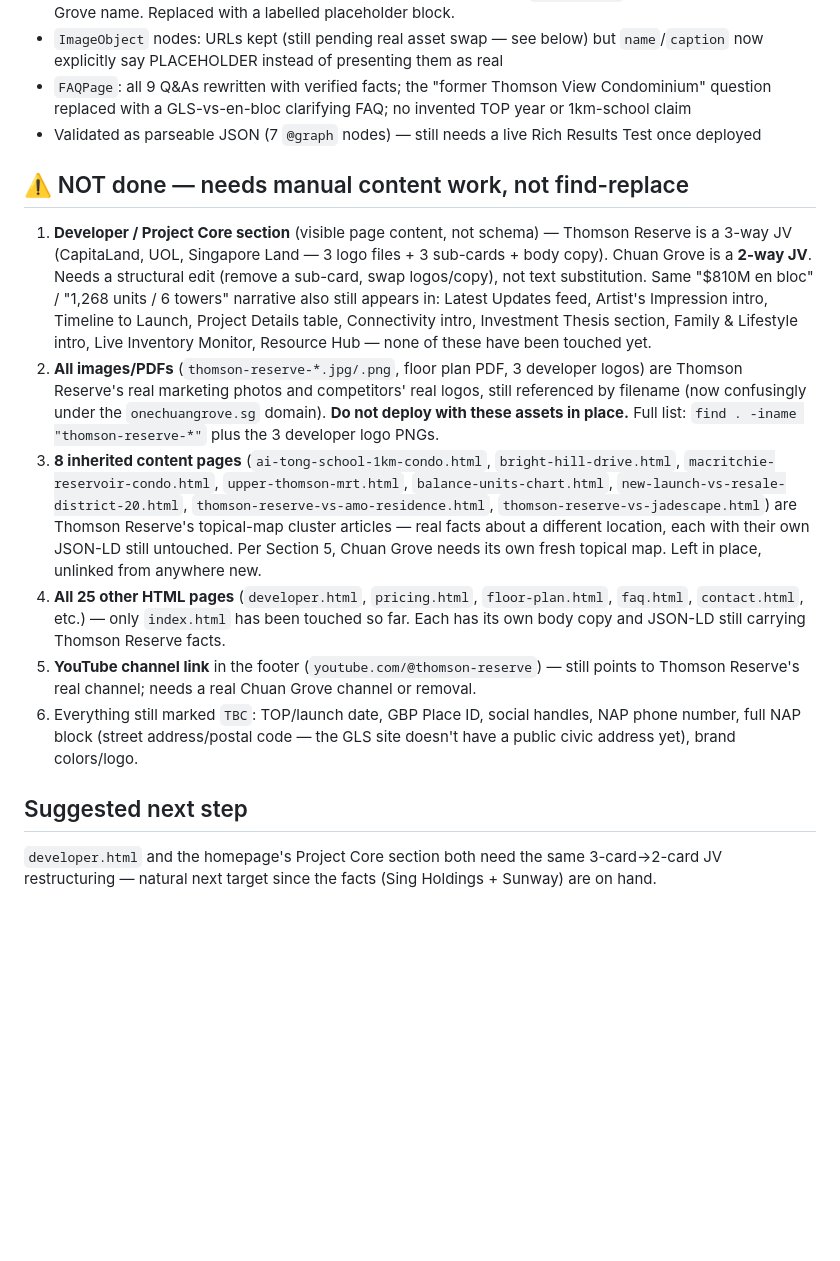
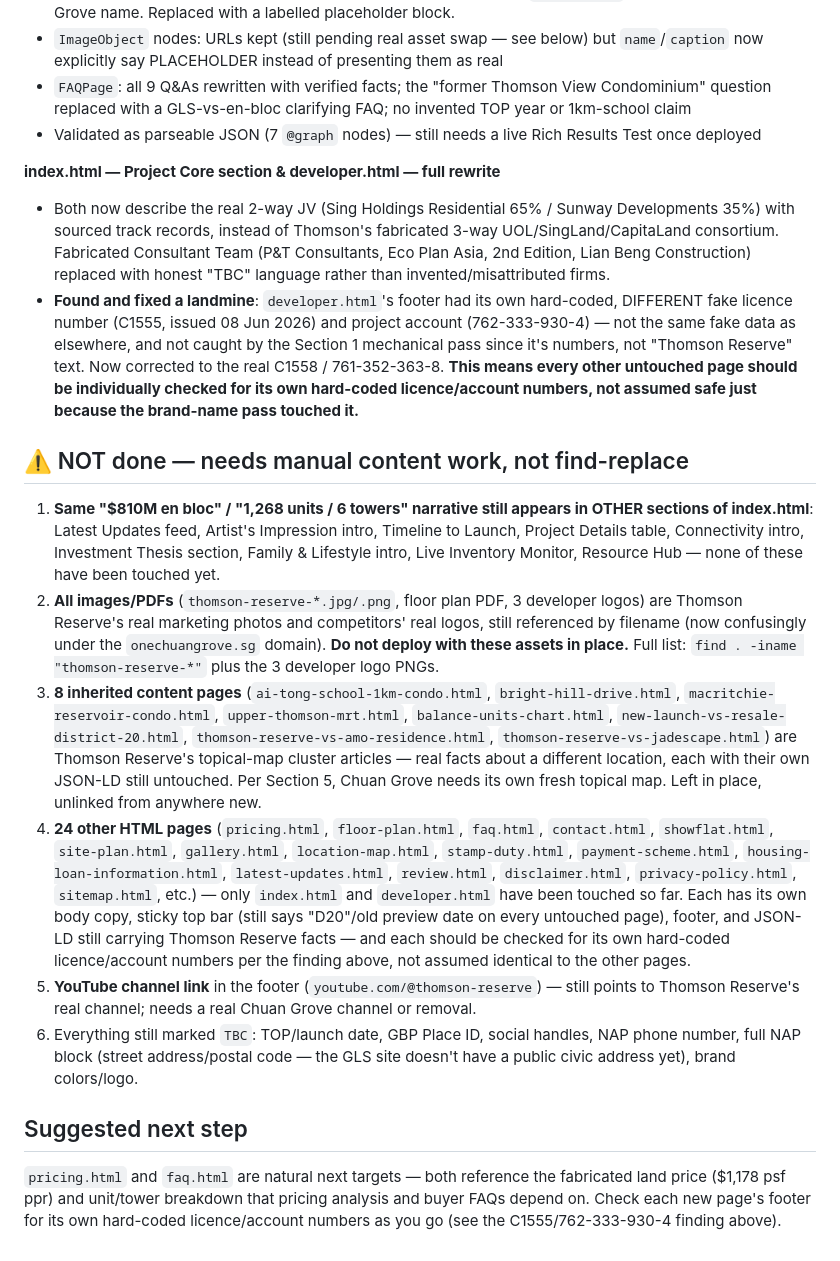
Before and after one commit to ariffhd/onechuangrove, a Markdown page: FORK-STATUS.md, the part around the change. Rendered like a GitHub page; blank space fills up the shorter version.

Commit message:
Update FORK-STATUS.md after developer.html rewrite
Flags a landmine found in developer.html: per-page hard-coded fake licence/account numbers
that differ page-to-page and aren't caught by brand-name find-replace.

Co-Authored-By: Claude Sonnet 5 <noreply@anthropic.com>

```diff
--- a/FORK-STATUS.md
+++ b/FORK-STATUS.md
@@ -45,15 +45,24 @@ pending so nobody mistakes a partial pass for a finished, publish-ready site.
   question replaced with a GLS-vs-en-bloc clarifying FAQ; no invented TOP year or 1km-school claim
 - Validated as parseable JSON (7 `@graph` nodes) — still needs a live Rich Results Test once deployed
 
+**index.html — Project Core section & developer.html — full rewrite**
+- Both now describe the real 2-way JV (Sing Holdings Residential 65% / Sunway Developments 35%)
+  with sourced track records, instead of Thomson's fabricated 3-way UOL/SingLand/CapitaLand
+  consortium. Fabricated Consultant Team (P&T Consultants, Eco Plan Asia, 2nd Edition, Lian Beng
+  Construction) replaced with honest "TBC" language rather than invented/misattributed firms.
+- **Found and fixed a landmine**: `developer.html`'s footer had its own hard-coded, DIFFERENT
+  fake licence number (C1555, issued 08 Jun 2026) and project account (762-333-930-4) — not the
+  same fake data as elsewhere, and not caught by the Section 1 mechanical pass since it's numbers,
+  not "Thomson Reserve" text. Now corrected to the real C1558 / 761-352-363-8. **This means every
+  other untouched page should be individually checked for its own hard-coded licence/account
+  numbers, not assumed safe just because the brand-name pass touched it.**
+
 ## ⚠️ NOT done — needs manual content work, not find-replace
 
-1. **Developer / Project Core section** (visible page content, not schema) — Thomson Reserve is
-   a 3-way JV (CapitaLand, UOL, Singapore Land — 3 logo files + 3 sub-cards + body copy). Chuan
-   Grove is a **2-way JV**. Needs a structural edit (remove a sub-card, swap logos/copy), not text
-   substitution. Same "$810M en bloc" / "1,268 units / 6 towers" narrative also still appears in:
-   Latest Updates feed, Artist's Impression intro, Timeline to Launch, Project Details table,
-   Connectivity intro, Investment Thesis section, Family & Lifestyle intro, Live Inventory Monitor,
-   Resource Hub — none of these have been touched yet.
+1. **Same "$810M en bloc" / "1,268 units / 6 towers" narrative still appears in OTHER sections of
+   index.html**: Latest Updates feed, Artist's Impression intro, Timeline to Launch, Project
+   Details table, Connectivity intro, Investment Thesis section, Family & Lifestyle intro, Live
+   Inventory Monitor, Resource Hub — none of these have been touched yet.
 2. **All images/PDFs** (`thomson-reserve-*.jpg/.png`, floor plan PDF, 3 developer logos) are
    Thomson Reserve's real marketing photos and competitors' real logos, still referenced by
    filename (now confusingly under the `onechuangrove.sg` domain). **Do not deploy with these
@@ -64,9 +73,14 @@ pending so nobody mistakes a partial pass for a finished, publish-ready site.
    `thomson-reserve-vs-jadescape.html`) are Thomson Reserve's topical-map cluster articles — real
    facts about a different location, each with their own JSON-LD still untouched. Per Section 5,
    Chuan Grove needs its own fresh topical map. Left in place, unlinked from anywhere new.
-4. **All 25 other HTML pages** (`developer.html`, `pricing.html`, `floor-plan.html`, `faq.html`,
-   `contact.html`, etc.) — only `index.html` has been touched so far. Each has its own body copy
-   and JSON-LD still carrying Thomson Reserve facts.
+4. **24 other HTML pages** (`pricing.html`, `floor-plan.html`, `faq.html`, `contact.html`,
+   `showflat.html`, `site-plan.html`, `gallery.html`, `location-map.html`, `stamp-duty.html`,
+   `payment-scheme.html`, `housing-loan-information.html`, `latest-updates.html`, `review.html`,
+   `disclaimer.html`, `privacy-policy.html`, `sitemap.html`, etc.) — only `index.html` and
+   `developer.html` have been touched so far. Each has its own body copy, sticky top bar (still
+   says "D20"/old preview date on every untouched page), footer, and JSON-LD still carrying
+   Thomson Reserve facts — and each should be checked for its own hard-coded licence/account
+   numbers per the finding above, not assumed identical to the other pages.
 5. **YouTube channel link** in the footer (`youtube.com/@thomson-reserve`) — still points to
    Thomson Reserve's real channel; needs a real Chuan Grove channel or removal.
 6. Everything still marked `TBC`: TOP/launch date, GBP Place ID, social handles, NAP phone
@@ -75,5 +89,7 @@ pending so nobody mistakes a partial pass for a finished, publish-ready site.
 
 ## Suggested next step
 
-`developer.html` and the homepage's Project Core section both need the same 3-card→2-card JV
-restructuring — natural next target since the facts (Sing Holdings + Sunway) are on hand.
+`pricing.html` and `faq.html` are natural next targets — both reference the fabricated land
+price ($1,178 psf ppr) and unit/tower breakdown that pricing analysis and buyer FAQs depend on.
+Check each new page's footer for its own hard-coded licence/account numbers as you go (see the
+C1555/762-333-930-4 finding above).
```
